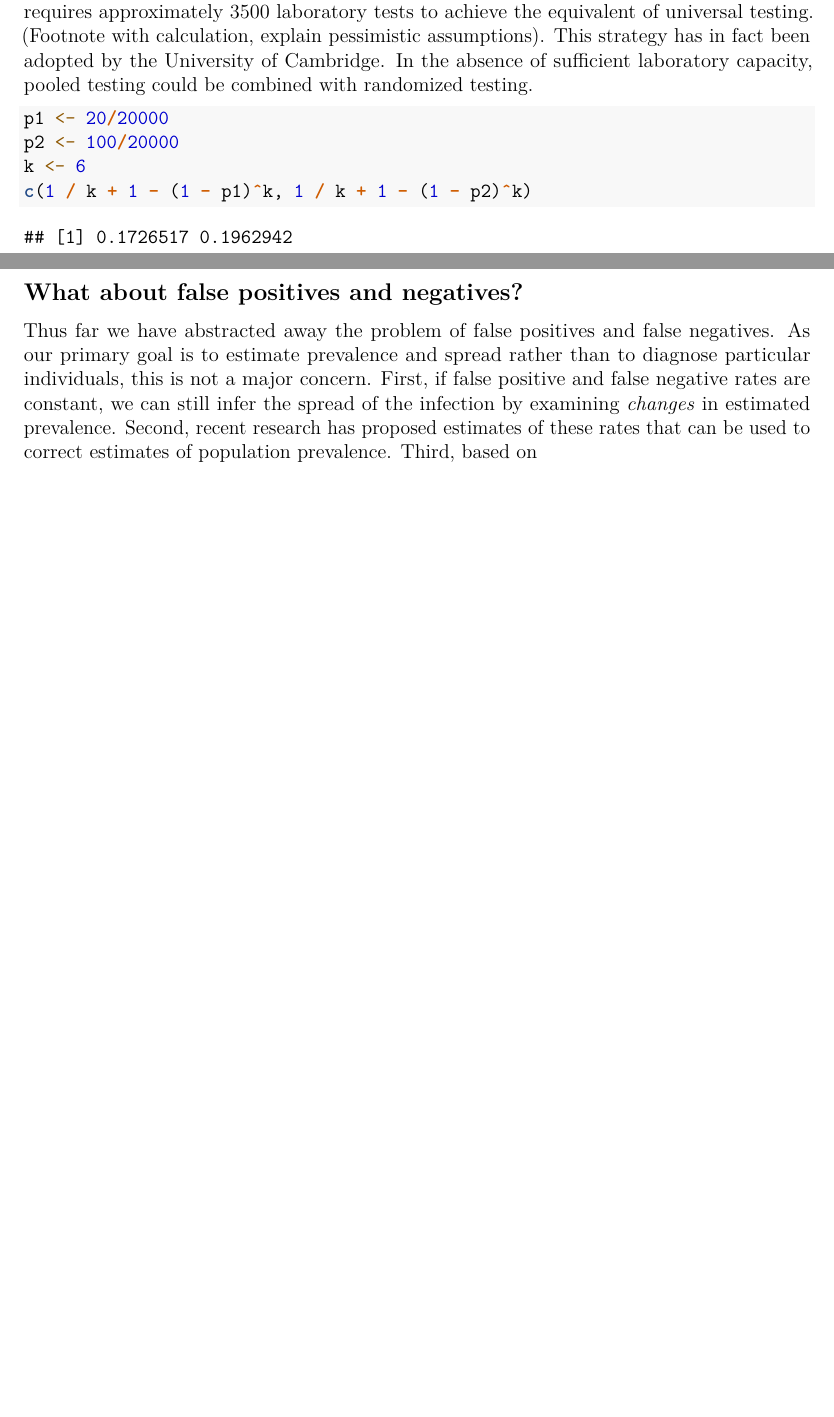
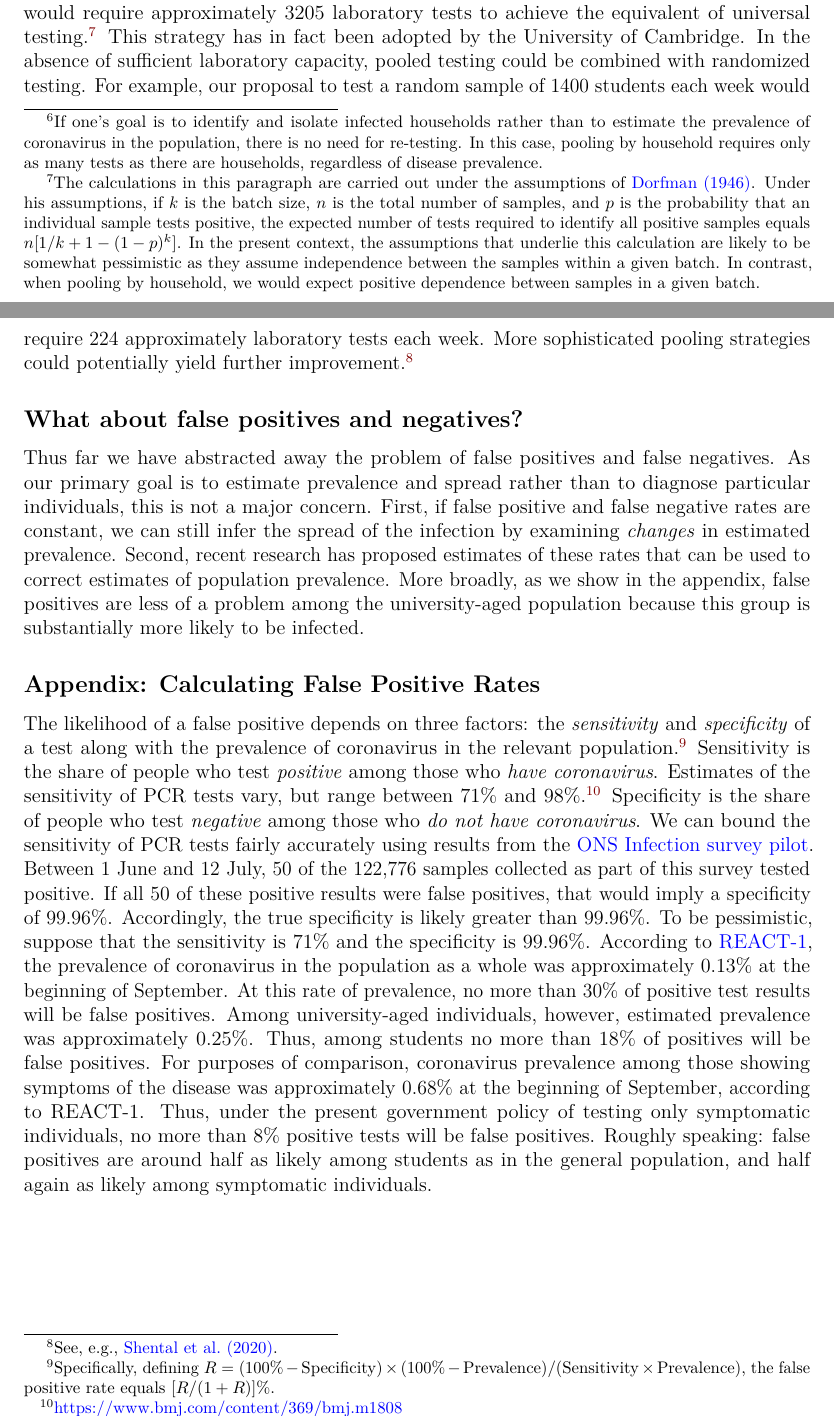
Before and after one commit to fditraglia/covid-random-test, an R Markdown document (back-of-the-envelope.Rmd): two parts of pages 5 and 6 of 6, joined at a grey line, cut so that both start at the same text, the shorter picture padded with empty space. Rendered offline with R 4.5, knitr and Pandoc, then LaTeX, with nearby package versions.

Commit message:
finished draft

````diff
--- a/back-of-the-envelope.Rmd
+++ b/back-of-the-envelope.Rmd
@@ -116,10 +116,17 @@ Each of these three calculations shows that a simple random sample of approximat
 While a simple random sampling procedure is the easiest to explain and to use for back-of-the-envelope calculations, there are several ways that it could be refined to increase the accuracy of our estimates. It is likely that coronavirus cases will tend to "cluster" within colleges, since the infection is most easily spread through frequent, close contact. If this is so, then a sampling procedure that allocates a *fixed* number of tests to each college (proportional to its size) and draws a simple random sample *within* each college will be more efficient than a simple random sample taken at the university level. This is called a *stratified* random sample. Another possibility is to employ *adaptive sampling*, in which additional tests are allocated to colleges in which positive results are detected in a first batch of tests. While the analysis of such a design is more complicated mathematically, it makes more efficient use of a limited number of tests. In a similar vein, we could design a sampling procedure that exploits the fact that transmission is most likely to occur within household groups.
 
 ## Pooled Testing
-Pooled testing is a procedure that can be helpful in situations where laboratory capacity, rather than the ability to collect test samples, is the limiting factor in expanding testing. In this procedure, a single laboratory test is carried out on the *combined* samples of a group of individuals. For a sufficiently sensitive test, a negative result for the pooled sample indicates that no one in the group is infected. A positive test indicates that at least one individual in the group is infected, and it is then necessary to test the individual samples to pinpoint the infected individual(s). When the infection is sufficiently rare, pooled testing is highly efficient because virtually all pooled samples will test negative. (Footnote: if you're mainly interested in isolating rather than prevalence, don't even need to re-test! So then just divide by batch size.)  For example, if $C = 20$ then pooling tests by household into groups of six requires approximately 3500 laboratory tests to achieve the equivalent of universal testing. (Footnote with calculation, explain pessimistic assumptions). This strategy has in fact been adopted by the University of Cambridge. In the absence of sufficient laboratory capacity, pooled testing could be combined with randomized testing.
+Pooled testing is a procedure that can be helpful in situations where laboratory capacity, rather than the ability to collect test samples, is the limiting factor in expanding testing. In this procedure, a single laboratory test is carried out on the *combined* samples of a group of individuals, for example a "household" group of 6-8 students. For a sufficiently sensitive test, a negative result for the pooled sample indicates that no one in the group is infected. A positive test indicates that at least one individual in the group is infected, and it is then necessary to test the individual samples to pinpoint the infected individual or individuals.[^6]  When the infection is sufficiently rare, pooled testing is highly efficient because virtually all pooled samples will test negative. For example, if $C = 50$ then pooling tests by household would require approximately `r get_pool_tests(20000, 7, 50/20000)` laboratory tests to achieve the equivalent of universal testing.[^7]
+This strategy has in fact been adopted by the University of Cambridge. In the absence of sufficient laboratory capacity, pooled testing could be combined with randomized testing. For example, our proposal to test a random sample of 1400 students each week would require `r get_pool_tests(1400, 7, 50/20000)` approximately laboratory tests each week. More sophisticated pooling strategies could potentially yield further improvement.[^8]
 
-```{r}
-p1 <- 20/20000
-p2 <- 100/20000
-k <- 6
-c(1 / k + 1 - (1 - p1)^k, 1 / k + 1 - (1 - p2)^k)
+[^6]: If one's goal is to identify and isolate infected households rather than to estimate the prevalence of coronavirus in the population, there is no need for re-testing. In this case, pooling by household requires only as many tests as there are households, regardless of disease prevalence.
+
+[^7]: The calculations in this paragraph are carried out under the assumptions of [Dorfman (1946)](https://projecteuclid.org/euclid.aoms/1177731363). Under his assumptions, if $k$ is the batch size, $n$ is the total number of samples, and $p$ is the probability that an individual sample tests positive, the expected number of tests required to identify all positive samples equals $n[1/k + 1 - (1 - p)^k]$. In the present context, the assumptions that underlie this calculation are likely to be somewhat pessimistic as they assume independence between the samples within a given batch. In contrast, when pooling by household, we would expect positive dependence between samples in a given batch.
+
+[^8]: See, e.g., [Shental et al. (2020)](https://advances.sciencemag.org/content/6/37/eabc5961?intcmp=trendmd-adv).
+
+
+## What about false positives and negatives?
+Thus far we have abstracted away the problem of false positives and false negatives. As our primary goal is to estimate prevalence and spread rather than to diagnose particular individuals, this is not a major concern. First, if false positive and false negative rates are constant, we can still infer the spread of the infection by examining *changes* in estimated prevalence. Second, recent research has proposed estimates of these rates that can be used to correct estimates of population prevalence. More broadly, as we show in the appendix, false positives are less of a problem among the university-aged population because this group is substantially more likely to be infected.
+
+```{r,echo=FALSE}
@@ -126,4 +139,8 @@ c(1 / k + 1 - (1 - p1)^k, 1 / k + 1 - (1 - p2)^k)
 ```
 
-## What about false positives and negatives?
-Thus far we have abstracted away the problem of false positives and false negatives. As our primary goal is to estimate prevalence and spread rather than to diagnose particular individuals, this is not a major concern. First, if false positive and false negative rates are constant, we can still infer the spread of the infection by examining *changes* in estimated prevalence. Second, recent research has proposed estimates of these rates that can be used to correct estimates of population prevalence. Third, based on
+## Appendix: Calculating False Positive Rates
+
+The likelihood of a false positive depends on three factors: the *sensitivity* and *specificity* of a test along with the prevalence of coronavirus in the relevant population.[^9] Sensitivity is the share of people who test *positive* among those who *have coronavirus*. Estimates of the sensitivity of PCR tests vary, but range between 71\% and 98\%.[^10] Specificity is the share of people who test *negative* among those who *do not have coronavirus*. We can bound the sensitivity of PCR tests fairly accurately using results from the [ONS Infection survey pilot](https://www.ons.gov.uk/peoplepopulationandcommunity/healthandsocialcare/conditionsanddiseases/methodologies/covid19infectionsurveypilotmethodsandfurtherinformation). Between 1 June and 12 July, 50 of the 122,776 samples collected as part of this survey tested positive. If all 50 of these positive results were false positives, that would imply a specificity of 99.96\%. Accordingly, the true specificity is likely greater than 99.96\%. To be pessimistic, suppose that the sensitivity is 71\% and the specificity is 99.96\%. According to  [REACT-1](https://www.gov.uk/government/publications/react-1-study-of-coronavirus-transmission-august-2020-results/react-1-real-time-assessment-of-community-transmission-of-coronavirus-covid-19-in-august-2020), the prevalence of coronavirus in the population as a whole was approximately 0.13\% at the beginning of September. At this rate of prevalence, no more than `r round(get_false_positive(0.13, 71, 99.96))`\% of positive test results will be false positives. Among university-aged individuals, however, estimated prevalence was approximately 0.25\%. Thus, among students no more than `r round(get_false_positive(0.25, 71, 99.96))`\% of positives will be false positives. For purposes of comparison, coronavirus prevalence among those showing symptoms of the disease was approximately 0.68\% at the beginning of September, according to REACT-1. Thus, under the present government policy of testing only symptomatic individuals, no more than `r round(get_false_positive(0.68, 71, 99.96))`\% positive tests will be false positives. Roughly speaking: false positives are around half as likely among students as in the general population, and half again as likely among symptomatic individuals.
+
+[^9]: Specifically, defining $R = (100\% - \text{Specificity})\times (100\% - \text{Prevalence}) / (\text{Sensitivity} \times \text{Prevalence})$, the false positive rate equals $[R/(1 + R)]$\%.
+[^10]: <https://www.bmj.com/content/369/bmj.m1808>
````
Also changed, not shown: back-of-the-envelope.pdf, back-of-the-envelope.Rmd (16 more changed lines).
